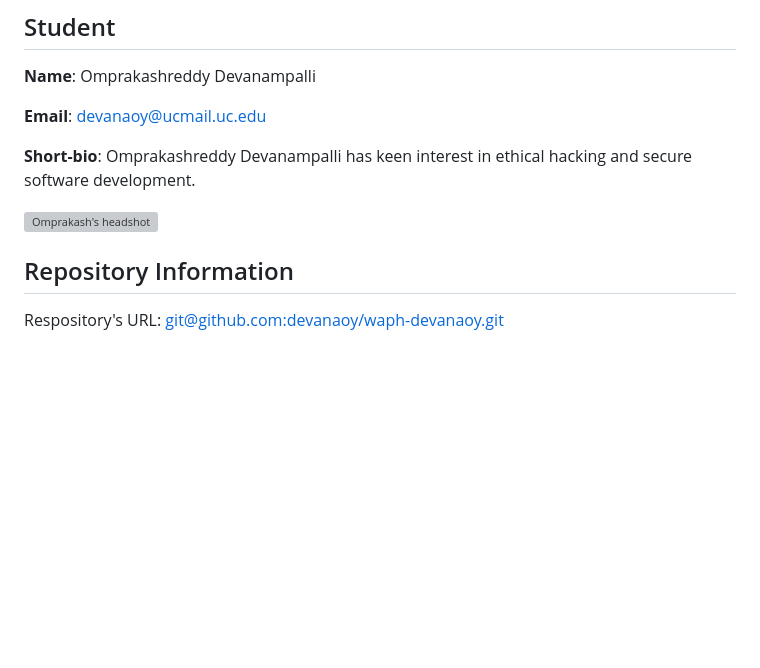
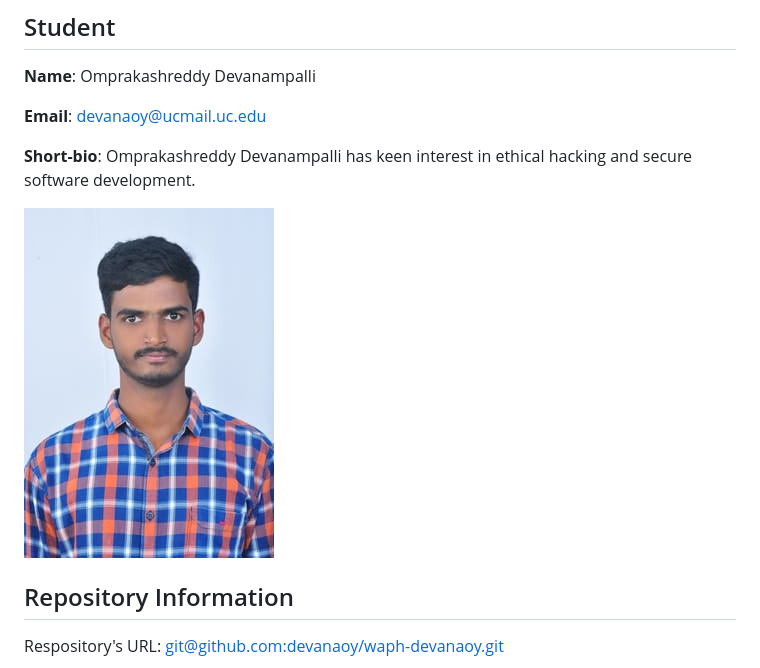
Before and after one commit to devanaoy/devanaoy.github.io, a Markdown page: Project1/README.md, the part around the change. Drawn GitHub-style; blank space fills up the shorter version; grey boxes are pictures that could not be loaded.

```diff
--- a/Project1/README.md
+++ b/Project1/README.md
@@ -12,7 +12,7 @@
 
 **Short-bio**: Omprakashreddy Devanampalli has keen interest in ethical hacking and secure software development.
 
-![Omprakash's headshot](Project1/headshot.jpeg)
+![Omprakash's headshot](headshot.jpeg)
 
 ## Repository Information
 
```
